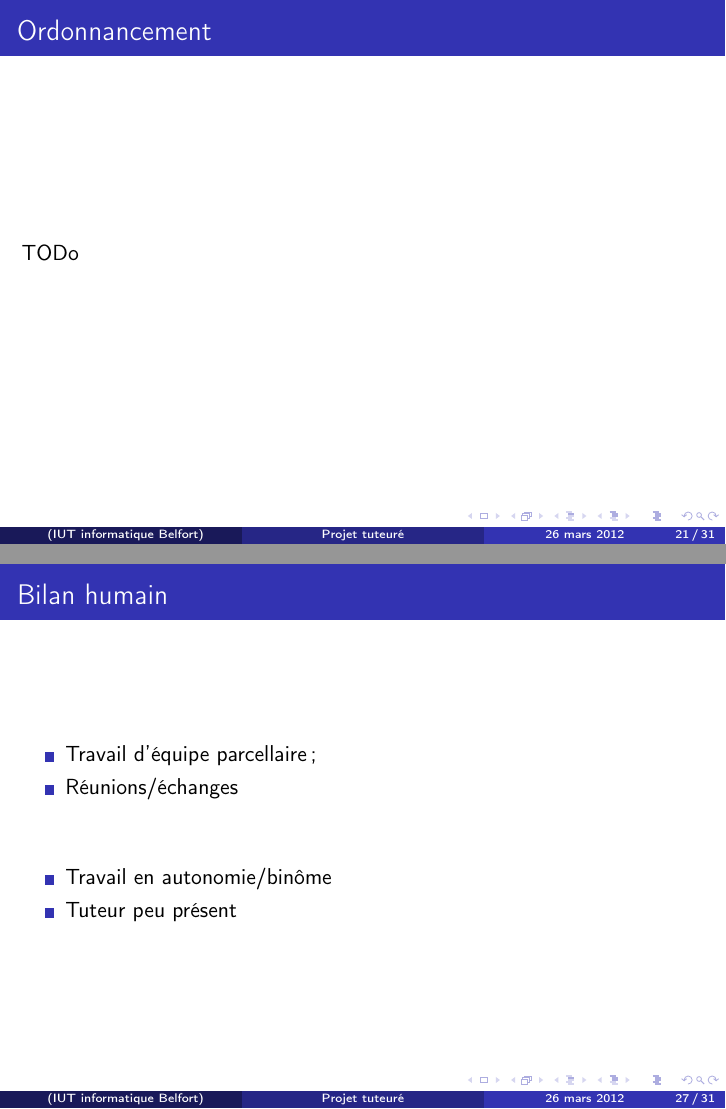
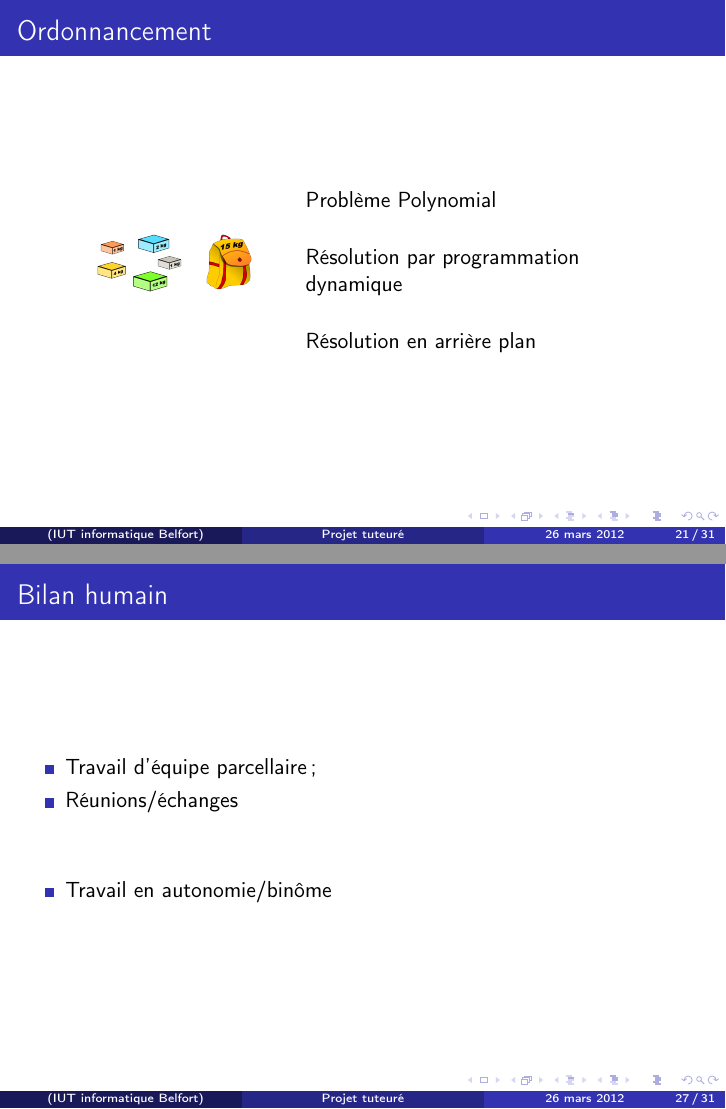
Before and after one commit to ifgx/iutbm, LaTeX slides (rapport/prez.tex): pages 23 and 29 of 33, joined at a grey line. Compiled offline with pdfLaTeX.

Commit message:
Ajout sac à dos dans la présentation

```diff
--- a/rapport/prez.tex
+++ b/rapport/prez.tex
@@ -44,7 +44,7 @@
 
 \title[Projet tuteuré]{Projet tuteuré}
 \subtitle[Projet Tuteuré]{iutbm, introduction ludique à la recherche opérationnelle}
-\author[]{VOISIN Juelin, BENOIT Marine}
+\author[]{VOISIN Julien, BENOIT Marine, NOWINSKI David}
 \institute{IUT informatique Belfort}
 \date{26 mars 2012}
 %\logo{\includegraphics[width=2cm]{iut_bm.jpg}}
@@ -221,7 +221,18 @@
 		\end{frame}
 	\subsection{Ordonnancement}
 		\begin{frame}{Ordonnancement}
-            TODo
+        \begin{columns}
+            \begin{column}{0cm}
+                \includegraphics[width=3cm]{images/knapsack.png}
+            \end{column}
+            \begin{column}{8cm}
+                \begin{description}\itemsep15pt
+                    \item Problème Polynomial
+                    \item Résolution par programmation dynamique
+                    \item Résolution en arrière plan
+                \end{description}
+            \end{column}
+        \end{columns}
 		\end{frame}
 
 \section{Problèmes rencontrés}
@@ -263,7 +274,6 @@
 			\item Réunions/échanges
 			\vspace{1cm}
 			\item Travail en autonomie/binôme
-			\item Tuteur peu présent
 		\end{itemize}
 	\end{frame}
 \subsection{Bilan pédagogique}
```
Also changed, not shown: rapport/images/knapsack.png (added).
